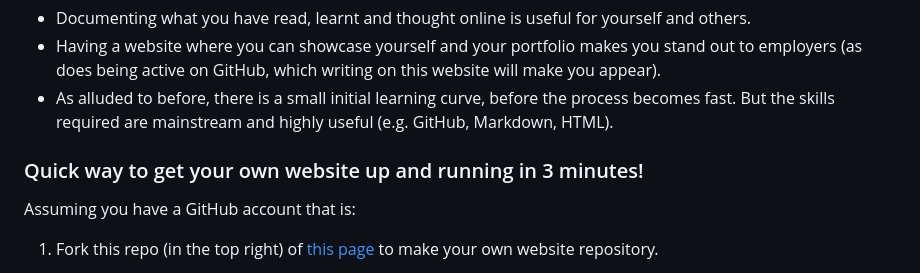
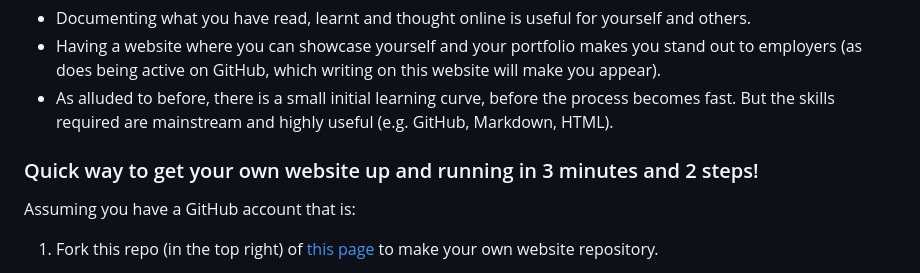
Before and after one commit to vcmog/Starter-Quarto-Website, a Markdown page: README.md, the part around the change. Rendered like a GitHub page.

```diff
--- a/README.md
+++ b/README.md
@@ -24,7 +24,7 @@ You can publish this website using GitHub pages, or on other platforms, see [her
 - Having a website where you can showcase yourself and your portfolio makes you stand out to employers (as does being active on GitHub, which writing on this website will make you appear).
 - As alluded to before, there is a small initial learning curve, before the process becomes fast. But the skills required are mainstream and highly useful (e.g. GitHub, Markdown, HTML).
 
-### Quick way to get your own website up and running in 3 minutes!
+### Quick way to get your own website up and running in 3 minutes and 2 steps!
 
 Assuming you have a GitHub account that is:
 
```
